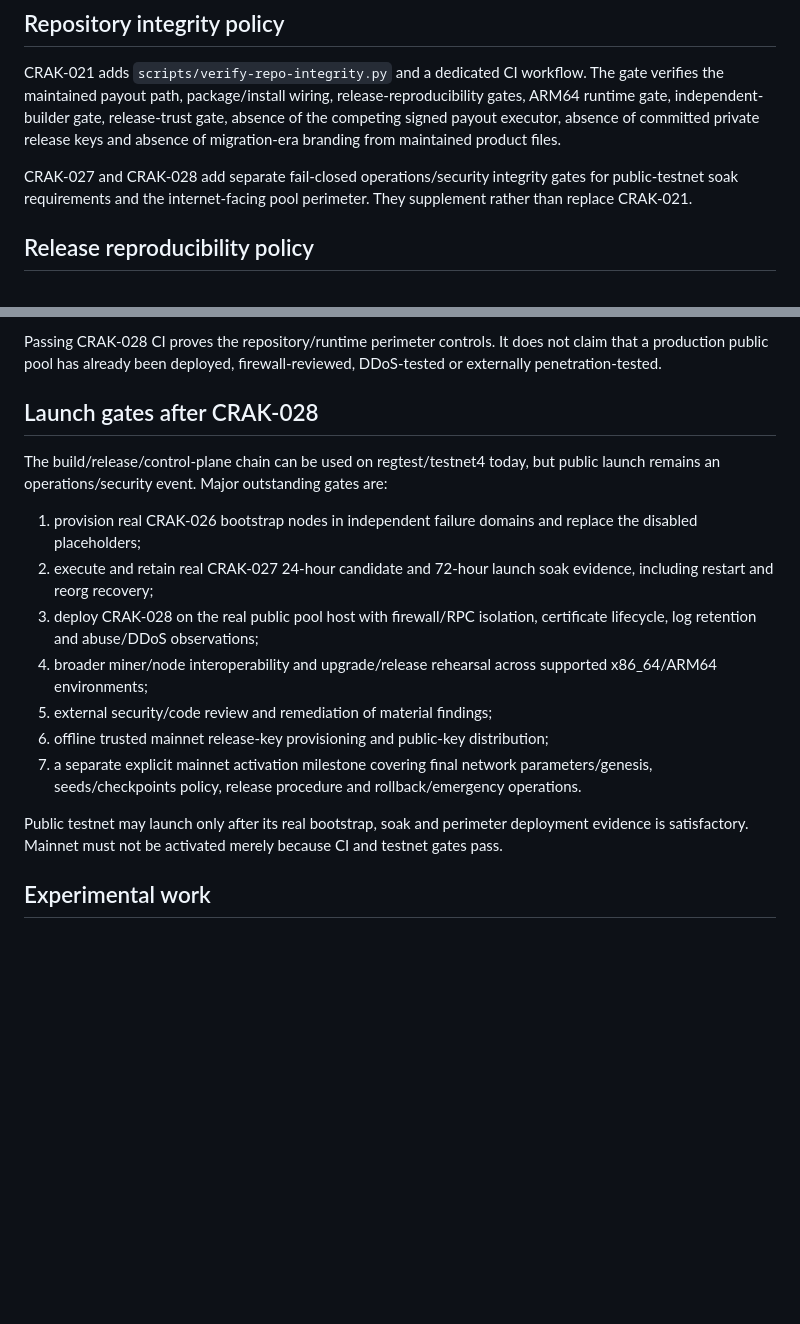
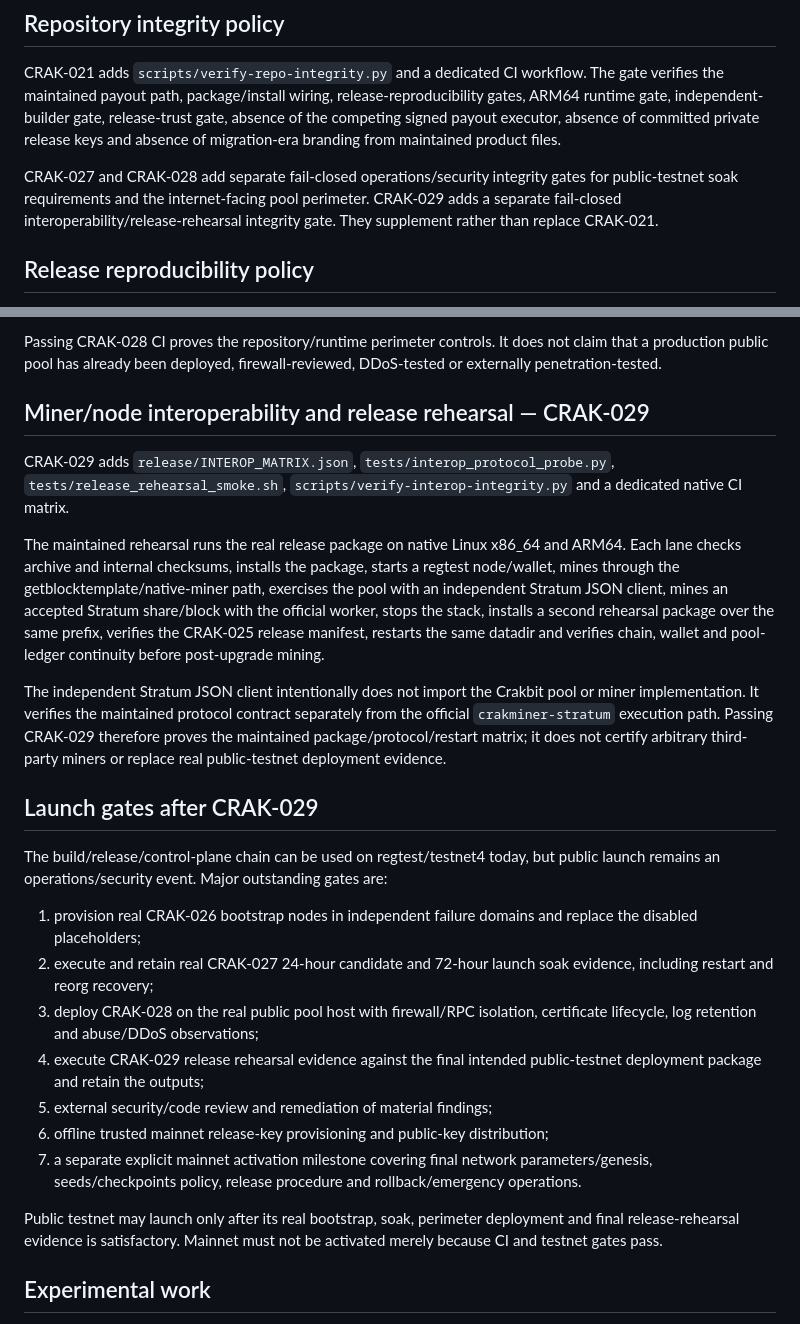
Before and after one commit to navindusasmitha/Crakbit-Core, a Markdown page: docs/PROJECT_STATE.md, 2 parts joined by grey strips. Drawn GitHub-style; blank space fills up the shorter version.

Commit message:
CRAK-029: record interoperability and release rehearsal policy

```diff
--- a/docs/PROJECT_STATE.md
+++ b/docs/PROJECT_STATE.md
@@ -54,7 +54,8 @@ independent-builder gate, release-trust gate, absence of the competing signed pa
 of committed private release keys and absence of migration-era branding from maintained product files.
 
 CRAK-027 and CRAK-028 add separate fail-closed operations/security integrity gates for public-testnet
-soak requirements and the internet-facing pool perimeter. They supplement rather than replace CRAK-021.
+soak requirements and the internet-facing pool perimeter. CRAK-029 adds a separate fail-closed
+interoperability/release-rehearsal integrity gate. They supplement rather than replace CRAK-021.
 
 ## Release reproducibility policy
 
@@ -144,7 +145,23 @@ default; the maintained path does not provide an insecure public-TLS bypass.
 Passing CRAK-028 CI proves the repository/runtime perimeter controls. It does not claim that a production
 public pool has already been deployed, firewall-reviewed, DDoS-tested or externally penetration-tested.
 
-## Launch gates after CRAK-028
+## Miner/node interoperability and release rehearsal — CRAK-029
+
+CRAK-029 adds `release/INTEROP_MATRIX.json`, `tests/interop_protocol_probe.py`,
+`tests/release_rehearsal_smoke.sh`, `scripts/verify-interop-integrity.py` and a dedicated native CI matrix.
+
+The maintained rehearsal runs the real release package on native Linux x86_64 and ARM64. Each lane checks
+archive and internal checksums, installs the package, starts a regtest node/wallet, mines through the
+getblocktemplate/native-miner path, exercises the pool with an independent Stratum JSON client, mines an
+accepted Stratum share/block with the official worker, stops the stack, installs a second rehearsal package
+over the same prefix, verifies the CRAK-025 release manifest, restarts the same datadir and verifies chain,
+wallet and pool-ledger continuity before post-upgrade mining.
+
+The independent Stratum JSON client intentionally does not import the Crakbit pool or miner implementation.
+It verifies the maintained protocol contract separately from the official `crakminer-stratum` execution
+path. Passing CRAK-029 therefore proves the maintained package/protocol/restart matrix; it does not certify arbitrary third-party miners or replace real public-testnet deployment evidence.
+
+## Launch gates after CRAK-029
 
 The build/release/control-plane chain can be used on regtest/testnet4 today, but public launch remains an
 operations/security event. Major outstanding gates are:
@@ -152,13 +169,13 @@ operations/security event. Major outstanding gates are:
 1. provision real CRAK-026 bootstrap nodes in independent failure domains and replace the disabled placeholders;
 2. execute and retain real CRAK-027 24-hour candidate and 72-hour launch soak evidence, including restart and reorg recovery;
 3. deploy CRAK-028 on the real public pool host with firewall/RPC isolation, certificate lifecycle, log retention and abuse/DDoS observations;
-4. broader miner/node interoperability and upgrade/release rehearsal across supported x86_64/ARM64 environments;
+4. execute CRAK-029 release rehearsal evidence against the final intended public-testnet deployment package and retain the outputs;
 5. external security/code review and remediation of material findings;
 6. offline trusted mainnet release-key provisioning and public-key distribution;
 7. a separate explicit mainnet activation milestone covering final network parameters/genesis, seeds/checkpoints policy, release procedure and rollback/emergency operations.
 
-Public testnet may launch only after its real bootstrap, soak and perimeter deployment evidence is
-satisfactory. Mainnet must not be activated merely because CI and testnet gates pass.
+Public testnet may launch only after its real bootstrap, soak, perimeter deployment and final release-rehearsal
+evidence is satisfactory. Mainnet must not be activated merely because CI and testnet gates pass.
 
 ## Experimental work
 
```
